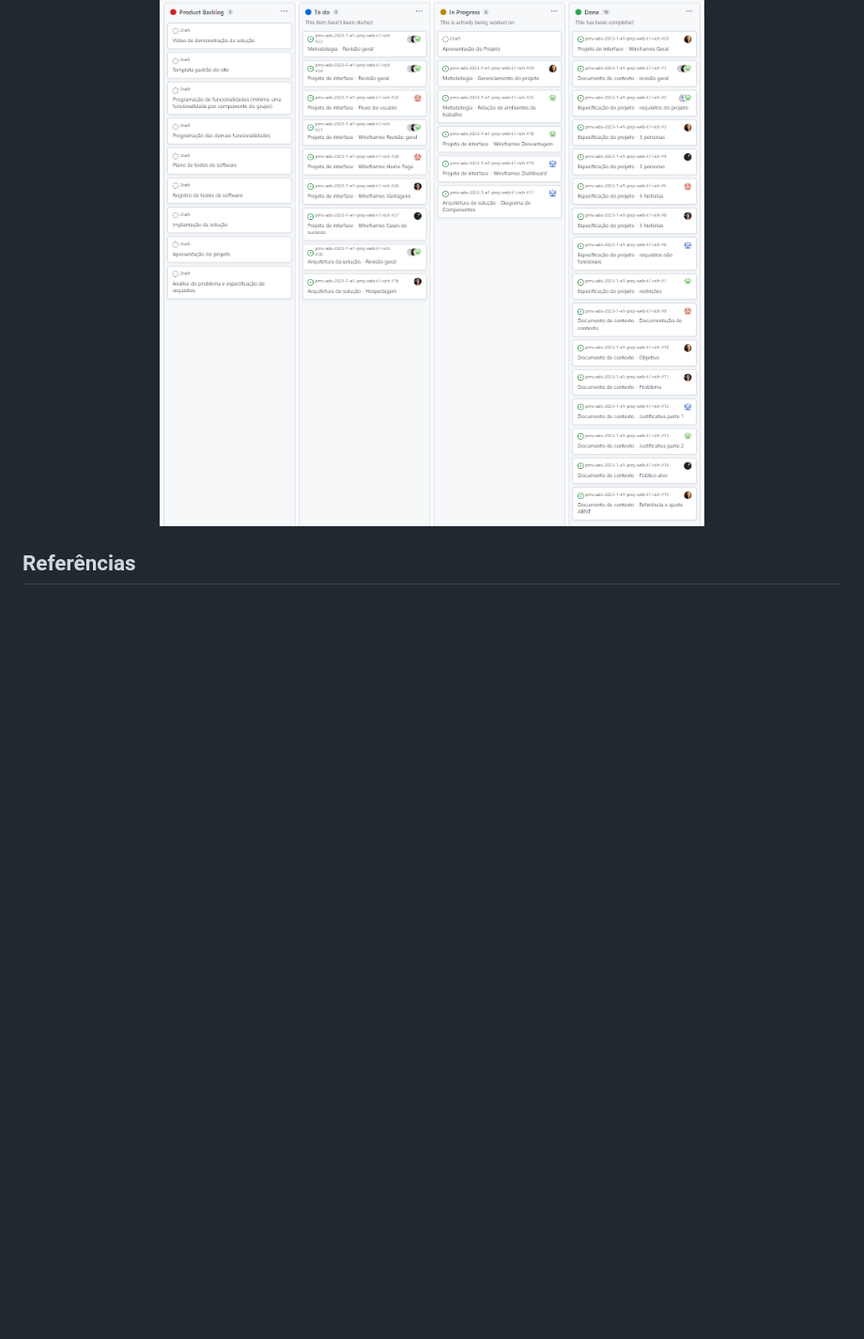
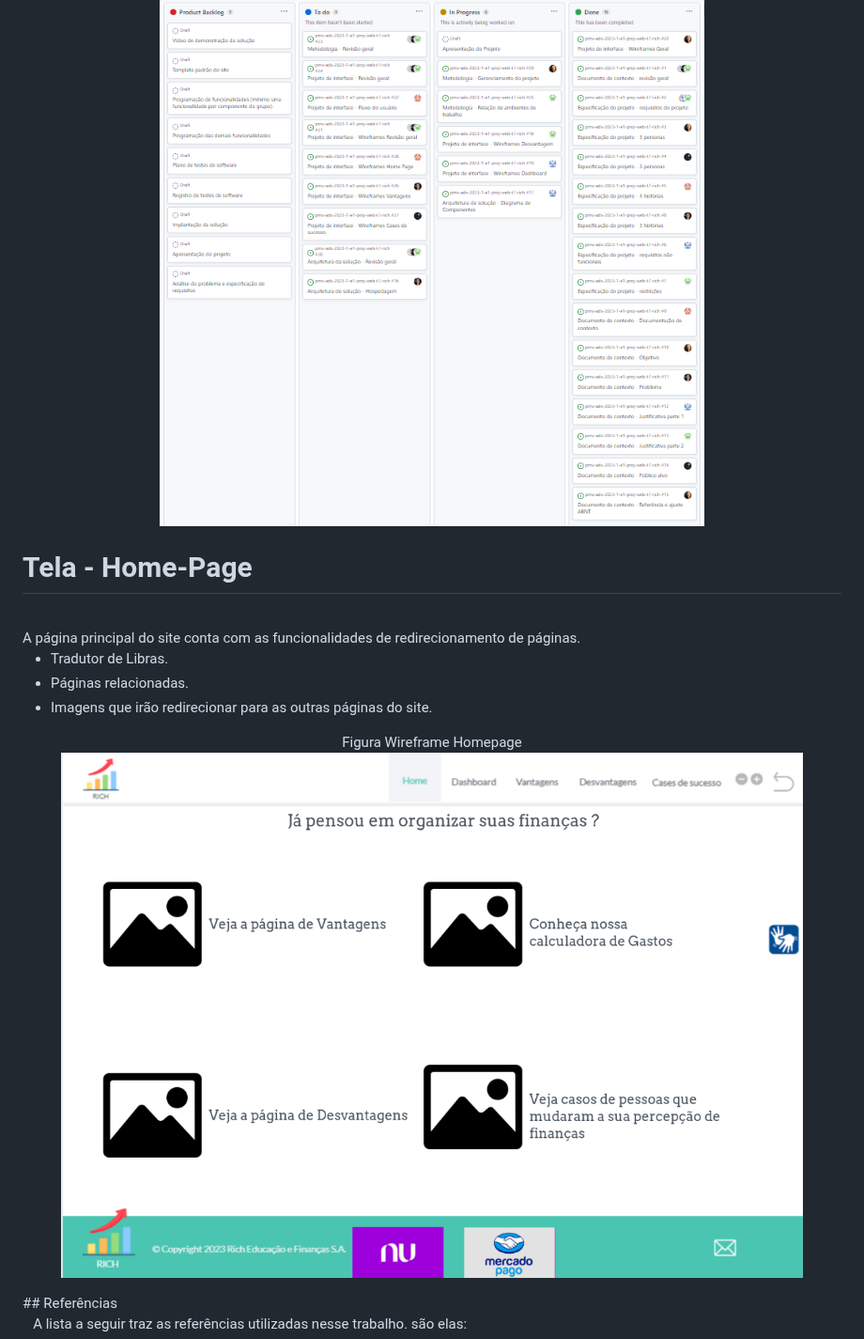
Before and after one commit to ICEI-PUC-Minas-PMV-ADS/pmv-ads-2023-1-e1-proj-web-t7-rich, a Markdown page: README.md, the part around the change. Shown at 94% size. Rendered like a GitHub page; blank space fills up the shorter version.

Commit message:
wireframe_home_page
Adicionada a informação da homepage

```diff
--- a/README.md
+++ b/README.md
@@ -497,6 +497,19 @@ Figura 12 - Tela do kanban utilizada pela equipe
 
 </div>
 
+<h1>Tela - Home-Page</h1>
+<br>
+A página principal do site conta com as funcionalidades de redirecionamento de páginas.
+<ul>
+ <li> Tradutor de Libras.</li>
+ <li>Páginas relacionadas.</li>
+ <li>Imagens que irão redirecionar para as outras páginas do site.</li>
+</ul>
+<div align="center">
+Figura Wireframe Homepage
+
+![Wireframe 1](https://github.com/ICEI-PUC-Minas-PMV-ADS/pmv-ads-2023-1-e1-proj-web-t7-rich/blob/main/img_projectStep1/Wireframe-HOMEPAGE.png)
+</div>
 ## Referências
 
 &nbsp;&nbsp; A lista a seguir traz as referências utilizadas nesse trabalho. são elas:
```
